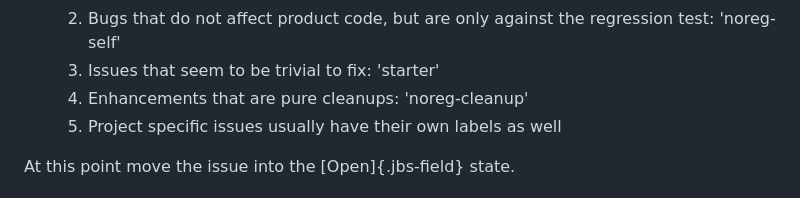
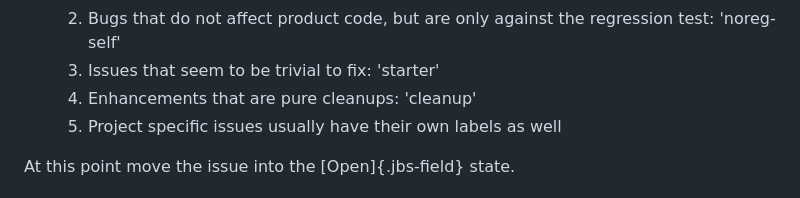
Before and after one commit to openjdk/guide, a Markdown page: src/guide/jbs-jdk-bug-system.md, the part around the change. GitHub-like rendering.

Commit message:
changed label from 'cleanup' vs. 'noreg-cleanup'

```diff
--- a/src/guide/jbs-jdk-bug-system.md
+++ b/src/guide/jbs-jdk-bug-system.md
@@ -202,7 +202,7 @@ Now that the issue is in the right component and has the basic information, the
     1. Bugs where behavior has _incorrectly_ changed from a previous build or release : 'regression'
     1. Bugs that do not affect product code, but are only against the regression test: 'noreg-self'
     1. Issues that seem to be trivial to fix: 'starter'
-    1. Enhancements that are pure cleanups: 'noreg-cleanup'
+    1. Enhancements that are pure cleanups: 'cleanup'
     1. Project specific issues usually have their own labels as well
 
 At this point move the issue into the [Open]{.jbs-field} state.
```
